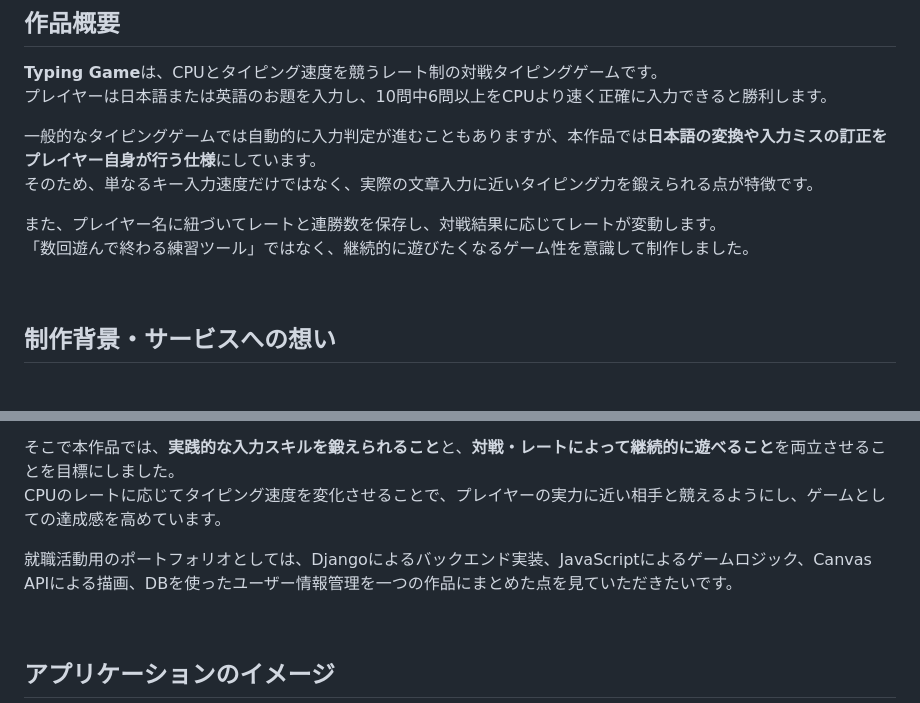
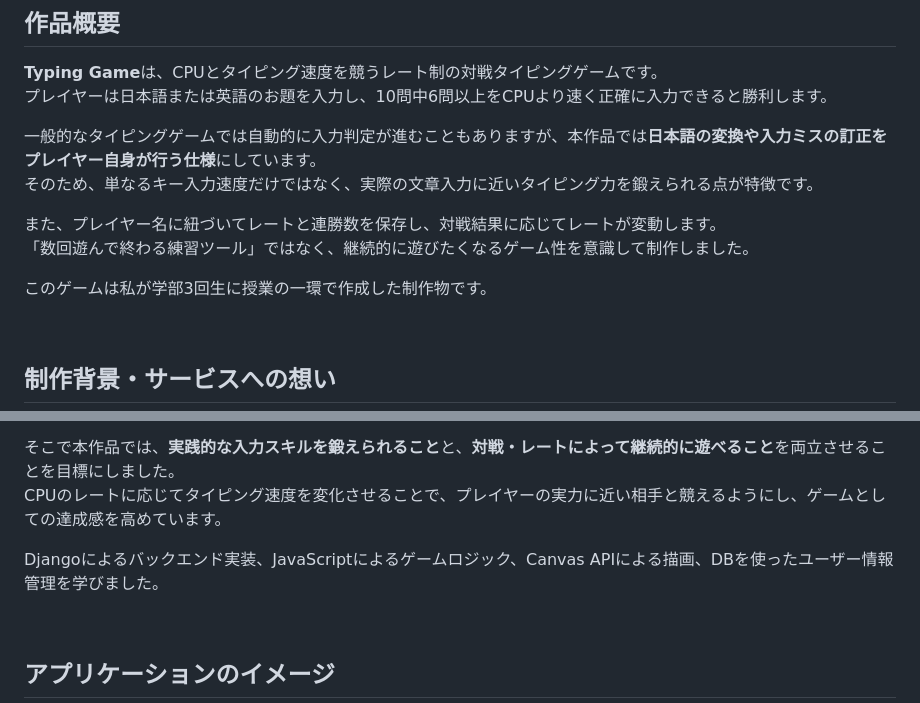
Before and after one commit to tshin116/typing_game, a Markdown page: README.md, 2 parts joined by grey strips. Drawn GitHub-style; blank space fills up the shorter version.

```diff
--- a/README.md
+++ b/README.md
@@ -13,6 +13,8 @@
 また、プレイヤー名に紐づいてレートと連勝数を保存し、対戦結果に応じてレートが変動します。
 「数回遊んで終わる練習ツール」ではなく、継続的に遊びたくなるゲーム性を意識して制作しました。
 
+このゲームは私が学部3回生に授業の一環で作成した制作物です。
+
 <br />
 
 ## 制作背景・サービスへの想い
@@ -23,7 +25,7 @@
 そこで本作品では、**実践的な入力スキルを鍛えられること**と、**対戦・レートによって継続的に遊べること**を両立させることを目標にしました。
 CPUのレートに応じてタイピング速度を変化させることで、プレイヤーの実力に近い相手と競えるようにし、ゲームとしての達成感を高めています。
 
-就職活動用のポートフォリオとしては、Djangoによるバックエンド実装、JavaScriptによるゲームロジック、Canvas APIによる描画、DBを使ったユーザー情報管理を一つの作品にまとめた点を見ていただきたいです。
+Djangoによるバックエンド実装、JavaScriptによるゲームロジック、Canvas APIによる描画、DBを使ったユーザー情報管理を学びました。
 
 <br />
 
```
